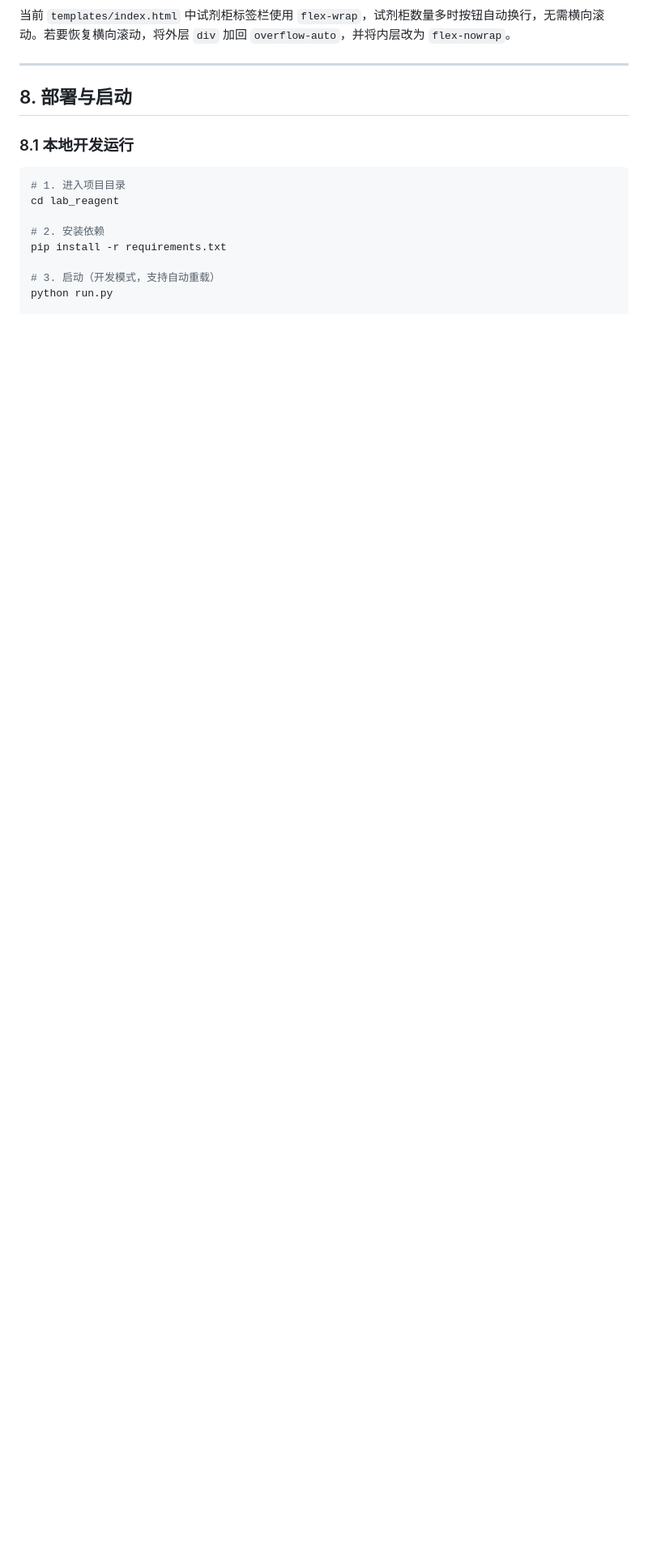
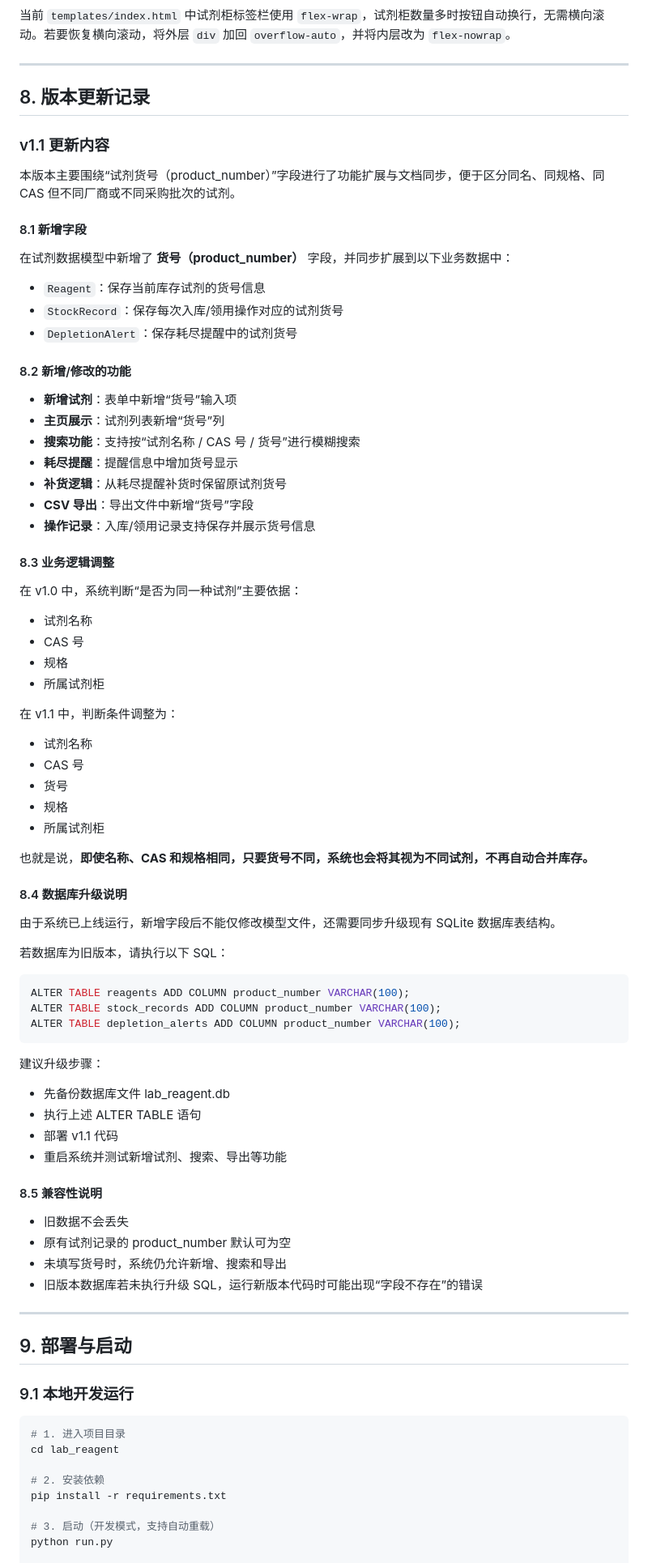
Before and after one commit to peixin-chen/lab_reagent_system, a Markdown page: README.md, the part around one of its changes. Shown at 81% size. Rendered like a GitHub page; blank space fills up the shorter version.

````diff
--- a/README.md
+++ b/README.md
@@ -332,9 +333,80 @@ pagination = q.order_by(...).paginate(page=page, per_page=25, ...)
 
 ---
 
-## 8. 部署与启动
+## 8. 版本更新记录
 
-### 8.1 本地开发运行
+### v1.1 更新内容
+
+本版本主要围绕“试剂货号（product_number）”字段进行了功能扩展与文档同步，便于区分同名、同规格、同 CAS 但不同厂商或不同采购批次的试剂。
+
+#### 8.1 新增字段
+
+在试剂数据模型中新增了 **货号（product_number）** 字段，并同步扩展到以下业务数据中：
+
+- `Reagent`：保存当前库存试剂的货号信息
+- `StockRecord`：保存每次入库/领用操作对应的试剂货号
+- `DepletionAlert`：保存耗尽提醒中的试剂货号
+
+#### 8.2 新增/修改的功能
+
+- **新增试剂**：表单中新增“货号”输入项
+- **主页展示**：试剂列表新增“货号”列
+- **搜索功能**：支持按“试剂名称 / CAS 号 / 货号”进行模糊搜索
+- **耗尽提醒**：提醒信息中增加货号显示
+- **补货逻辑**：从耗尽提醒补货时保留原试剂货号
+- **CSV 导出**：导出文件中新增“货号”字段
+- **操作记录**：入库/领用记录支持保存并展示货号信息
+
+#### 8.3 业务逻辑调整
+
+在 v1.0 中，系统判断“是否为同一种试剂”主要依据：
+
+- 试剂名称
+- CAS 号
+- 规格
+- 所属试剂柜
+
+在 v1.1 中，判断条件调整为：
+
+- 试剂名称
+- CAS 号
+- 货号
+- 规格
+- 所属试剂柜
+
+也就是说，**即使名称、CAS 和规格相同，只要货号不同，系统也会将其视为不同试剂，不再自动合并库存。**
+
+#### 8.4 数据库升级说明
+
+由于系统已上线运行，新增字段后不能仅修改模型文件，还需要同步升级现有 SQLite 数据库表结构。
+
+若数据库为旧版本，请执行以下 SQL：
+
+```sql
+ALTER TABLE reagents ADD COLUMN product_number VARCHAR(100);
+ALTER TABLE stock_records ADD COLUMN product_number VARCHAR(100);
+ALTER TABLE depletion_alerts ADD COLUMN product_number VARCHAR(100);
+```
+
+建议升级步骤：
+
+- 先备份数据库文件 lab_reagent.db
+- 执行上述 ALTER TABLE 语句
+- 部署 v1.1 代码
+- 重启系统并测试新增试剂、搜索、导出等功能
+
+#### 8.5 兼容性说明
+
+- 旧数据不会丢失
+- 原有试剂记录的 product_number 默认可为空
+- 未填写货号时，系统仍允许新增、搜索和导出
+- 旧版本数据库若未执行升级 SQL，运行新版本代码时可能出现“字段不存在”的错误
+
+---
+
+## 9. 部署与启动
+
+### 9.1 本地开发运行
 
 ```bash
 # 1. 进入项目目录
````
Also changed, not shown: other parts of README.md (+13 -12 lines).
